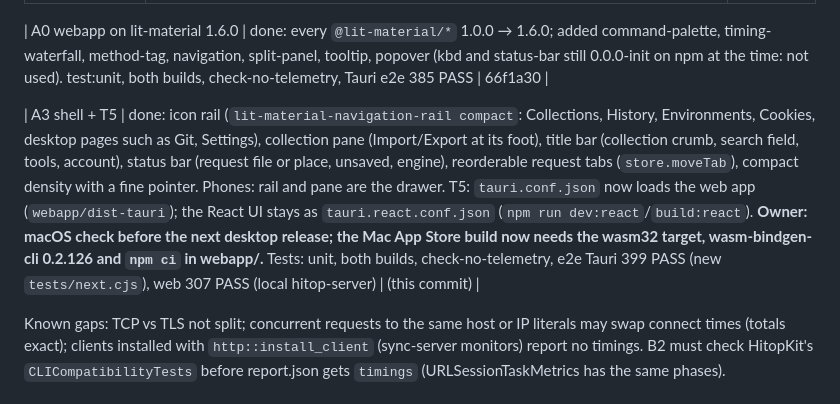
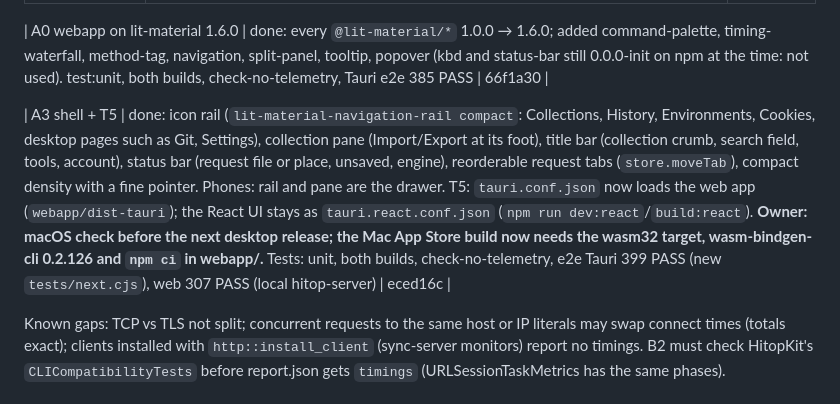
Before and after one commit to bohdaq/hitop, a Markdown page: HITOP_NEXT_UI.md, the part around the change. Rendered like a GitHub page.

Commit message:
docs: HITOP Next progress, A3 commit

```diff
--- a/HITOP_NEXT_UI.md
+++ b/HITOP_NEXT_UI.md
@@ -187,7 +187,7 @@ Two tracks run at once.
 
 | A0 webapp on lit-material 1.6.0 | done: every `@lit-material/*` 1.0.0 → 1.6.0; added command-palette, timing-waterfall, method-tag, navigation, split-panel, tooltip, popover (kbd and status-bar still 0.0.0-init on npm at the time: not used). test:unit, both builds, check-no-telemetry, Tauri e2e 385 PASS | 66f1a30 |
 
-| A3 shell + T5 | done: icon rail (`lit-material-navigation-rail compact`: Collections, History, Environments, Cookies, desktop pages such as Git, Settings), collection pane (Import/Export at its foot), title bar (collection crumb, search field, tools, account), status bar (request file or place, unsaved, engine), reorderable request tabs (`store.moveTab`), compact density with a fine pointer. Phones: rail and pane are the drawer. T5: `tauri.conf.json` now loads the web app (`webapp/dist-tauri`); the React UI stays as `tauri.react.conf.json` (`npm run dev:react`/`build:react`). **Owner: macOS check before the next desktop release; the Mac App Store build now needs the wasm32 target, wasm-bindgen-cli 0.2.126 and `npm ci` in webapp/.** Tests: unit, both builds, check-no-telemetry, e2e Tauri 399 PASS (new `tests/next.cjs`), web 307 PASS (local hitop-server) | (this commit) |
+| A3 shell + T5 | done: icon rail (`lit-material-navigation-rail compact`: Collections, History, Environments, Cookies, desktop pages such as Git, Settings), collection pane (Import/Export at its foot), title bar (collection crumb, search field, tools, account), status bar (request file or place, unsaved, engine), reorderable request tabs (`store.moveTab`), compact density with a fine pointer. Phones: rail and pane are the drawer. T5: `tauri.conf.json` now loads the web app (`webapp/dist-tauri`); the React UI stays as `tauri.react.conf.json` (`npm run dev:react`/`build:react`). **Owner: macOS check before the next desktop release; the Mac App Store build now needs the wasm32 target, wasm-bindgen-cli 0.2.126 and `npm ci` in webapp/.** Tests: unit, both builds, check-no-telemetry, e2e Tauri 399 PASS (new `tests/next.cjs`), web 307 PASS (local hitop-server) | eced16c |
 
 Known gaps: TCP vs TLS not split; concurrent requests to the same host or IP literals may swap
 connect times (totals exact); clients installed with `http::install_client` (sync-server monitors)
```
